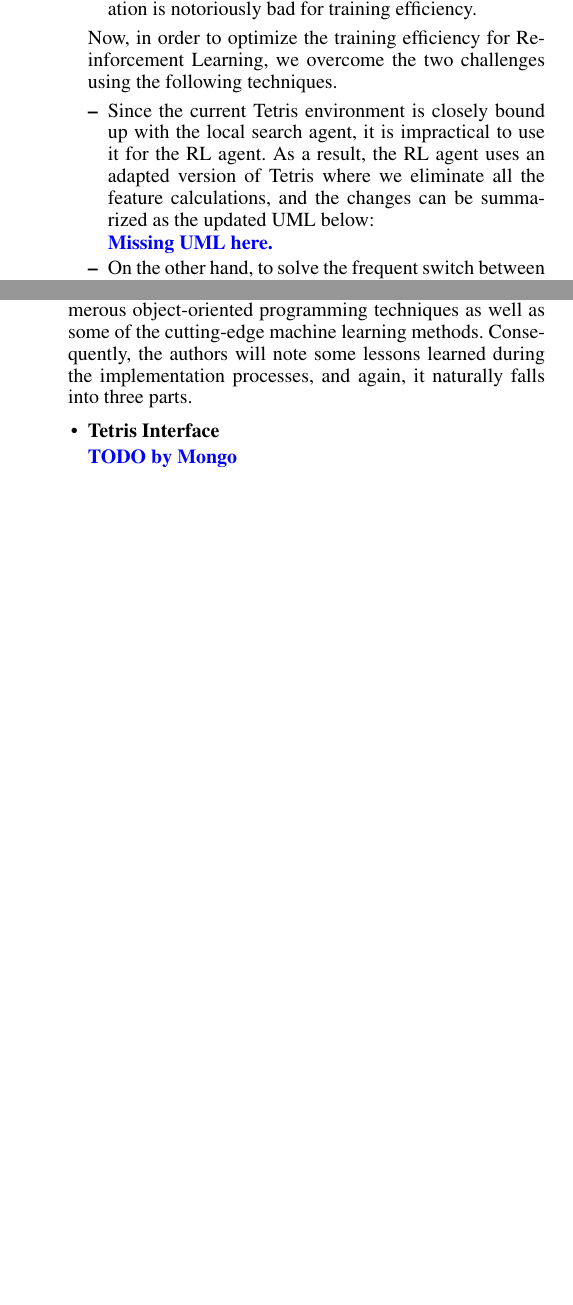
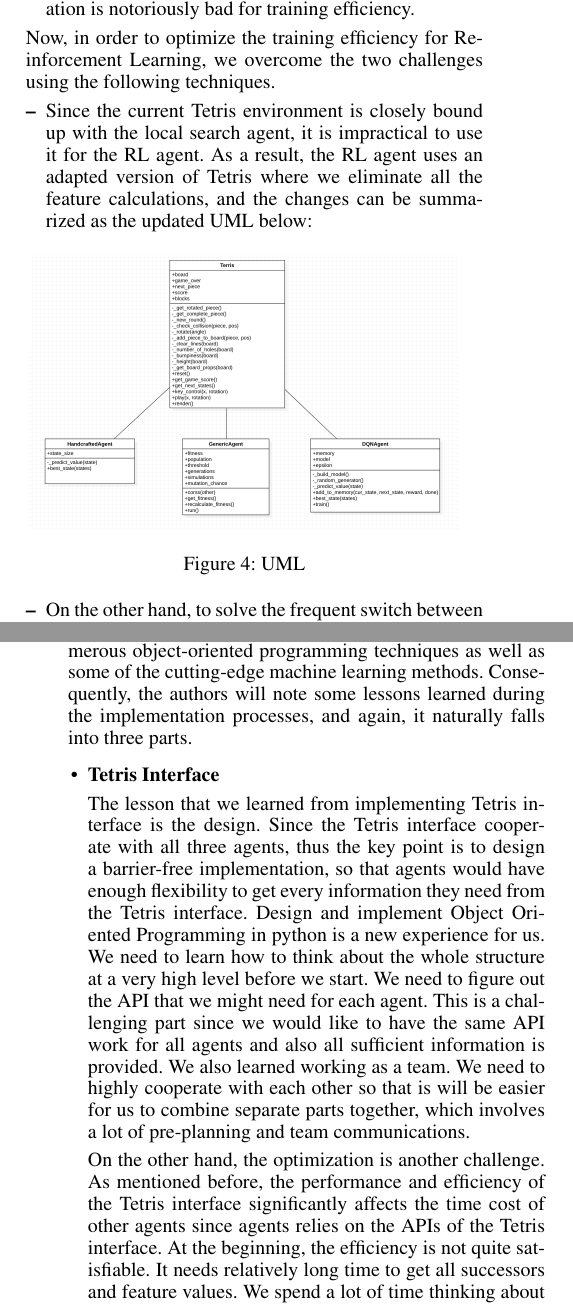
Before and after one commit to shuheng-cao/CS486GroupProject, a LaTeX document (Report/report.tex): two parts of the columns of pages 9 and 11 of 14 before the commit and two parts of the columns of pages 9 and 12 of 15 after it, joined at a grey line, cut so that both start at the same text, the shorter picture padded with empty space. Compiled offline with pdfLaTeX.

Commit message:
Frank report part

```diff
--- a/Report/report.tex
+++ b/Report/report.tex
@@ -594,7 +598,12 @@ Now, in order to optimize the training efficiency for Reinforcement Learning, we
   \item
   Since the current Tetris environment is closely bound up with the local search agent, it is impractical to use it for the RL agent. As a result, the RL agent uses an adapted version of Tetris where we eliminate all the feature calculations, and the changes can be summarized as the updated UML below:
 
-  \textcolor{blue}{\textbf{Missing UML here.} }
+ \begin{figure}[h!]
+    \centering
+    \includegraphics[width=0.9\linewidth]{figures/uml}
+    \caption{UML}
+    \label{fig:uml}
+  \end{figure}
 
   \item
   On the other hand, to solve the frequent switch between CPU and GPU, we take advantage of the ideas from mini-batch gradient descent and dynamic programming. More concretely, instead of fitting the data right after its generation, we will push the $(state, Q-value)$ pair into a queue and only train on the data after a game finishes. Notice that such a change will not improve training efficiency but also provide reusability of training data if the queue is large enough.
@@ -725,7 +734,11 @@ As we can see in the two subsections above, our implementation is quite comprehe
 
   \item \textbf{Tetris Interface}
 
-  \blue{TODO by Mongo}
+  The lesson that we learned from implementing Tetris interface is the design. Since the Tetris interface cooperate with all three agents, thus the key point is to design a barrier-free implementation, so that agents would have enough flexibility to get every information they need from the Tetris interface. Design and implement Object Oriented Programming in python is a new experience for us. We need to learn how to think about the whole structure at a very high level before we start. We need to figure out the API that we might need for each agent. This is a challenging part since we would like to have the same API work for all agents and also all sufficient information is provided. We also learned working as a team. We need to highly cooperate with each other so that is will be easier for us to combine separate parts together, which involves a lot of pre-planning and team communications.
+
+  On the other hand, the optimization is another challenge. As mentioned before, the performance and efficiency of the Tetris interface significantly affects the time cost of other agents since agents relies on the APIs of the Tetris interface. At the beginning, the efficiency is not quite satisfiable. It needs relatively long time to get all successors and feature values. We spend a lot of time thinking about how to improve the efficiency and remove duplicate calculations without reducing the consistency. It is a valuable lesson about optimizing implementation performance.
+
+  Last but not the least, another thing that we learned is visualization of Tetris with python. And we also implemented keyboard control function into the Tetris. It is also a playable Tetris game itself. Visualization helps to debug such as checking whether we are getting the right feature value for the agents. Also, for some extreme cases, instead of using random ordered Tetrominos, we would like to construct a state by our own to test certain extreme performance. Thus the Tetris interface could take inputs from the user other than control the movement of Tetromino, but also allow the user to force the type of next Tetromino. We learned the usage of cv2 pakage in python.
 
   \item \textbf{Local Search Agent}
 
```
Also changed, not shown: Report/figures/uml.png (added), Report/report.pdf, Report/report.tex (8 more changed lines), 2 other files.
